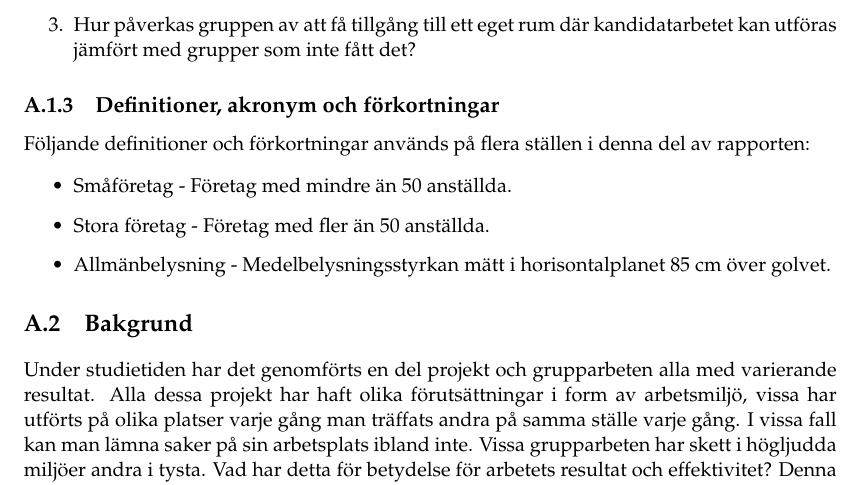
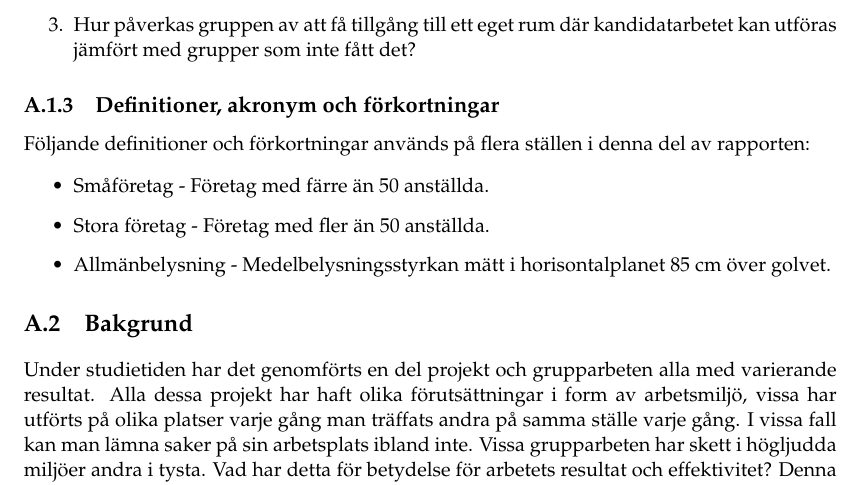
Before and after one commit to PUM-9/kandidatrapport, a LaTeX thesis (student_thesis.tex, which reads dunstrom-report.tex): part of page 24 of 48, cut so that both start at the same text. Compiled offline with pdfLaTeX.

Commit message:
small fixes

```diff
--- a/dunstrom-report.tex
+++ b/dunstrom-report.tex
@@ -25,7 +25,7 @@ Att försöka skapa lite mer klarhet hur  arbetsmiljön påverkar mjukvaruutveck
 Följande definitioner och förkortningar används på flera ställen i denna del av rapporten:
 
 \begin{itemize}
-\item Småföretag - Företag med mindre än 50 anställda.
+\item Småföretag - Företag med färre än 50 anställda.
 \item Stora företag - Företag med fler än 50 anställda.
 \item Allmänbelysning - Medelbelysningsstyrkan mätt i horisontalplanet 85 cm över golvet.
 \end{itemize}
```
